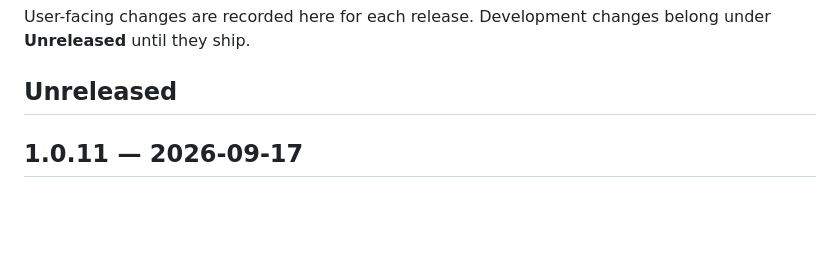
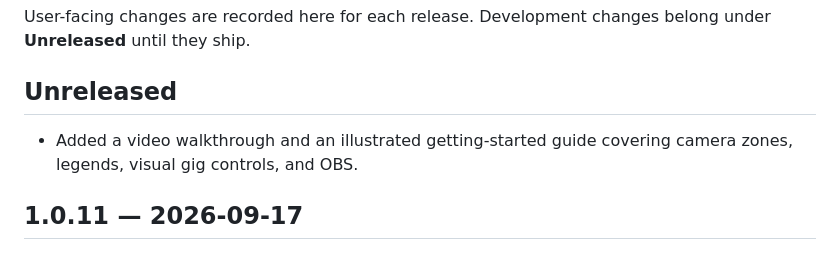
Before and after one commit to criticalkunic/Night-City-Broadcaster, a Markdown page: CHANGELOG.md, the part around the change. Drawn GitHub-style; blank space fills up the shorter version.

```diff
--- a/CHANGELOG.md
+++ b/CHANGELOG.md
@@ -3,6 +3,8 @@
 User-facing changes are recorded here for each release. Development changes belong under **Unreleased** until they ship.
 
 ## Unreleased
+
+- Added a video walkthrough and an illustrated getting-started guide covering camera zones, legends, visual gig controls, and OBS.
 
 ## 1.0.11 — 2026-09-17
 
```
Also changed, not shown: README.md (+9 -5 lines), docs/getting-started.md (added, +82 -0 lines), docs/assets/match-controls.png (added), docs/assets/setup-legends.png (added), docs/assets/setup-zones.png (added), 1 other file.
